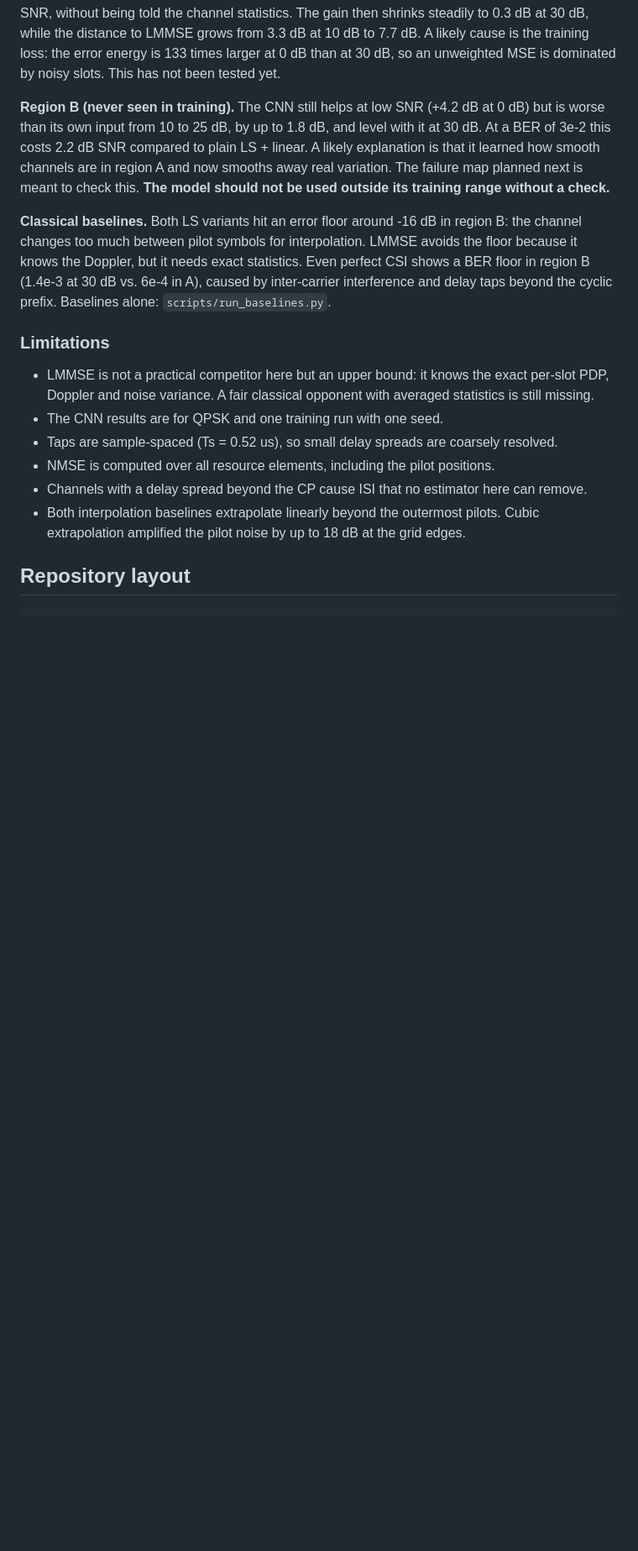
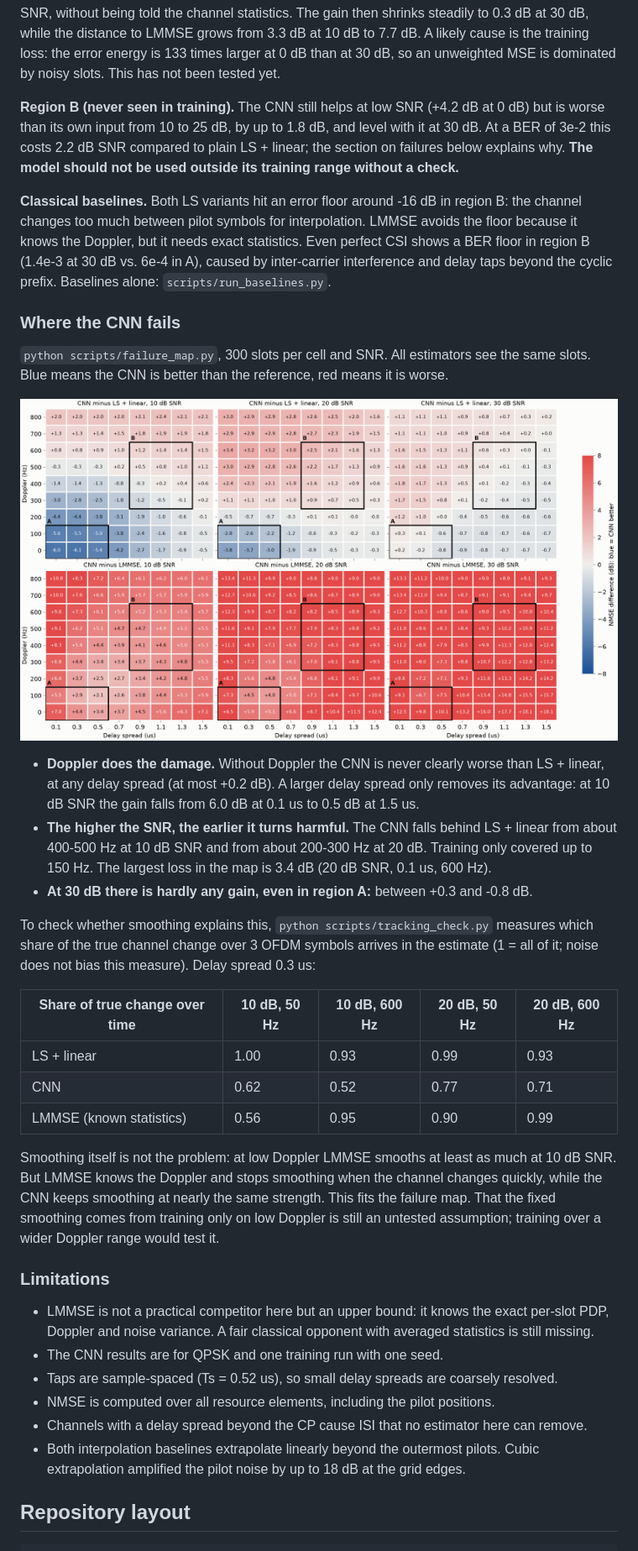
Before and after one commit to JohannWeid/ofdm-nn-estimator, a Markdown page: README.md, the part around one of its changes. Shown at 84% size. Drawn GitHub-style; pictures changed too: results/failure_map.png (added); blank space fills up the shorter version.

```diff
--- a/README.md
+++ b/README.md
@@ -106,16 +108,45 @@ unweighted MSE is dominated by noisy slots. This has not been tested yet.
 
 **Region B (never seen in training).** The CNN still helps at low SNR (+4.2 dB at 0 dB) but is
 worse than its own input from 10 to 25 dB, by up to 1.8 dB, and level with it at 30 dB. At a
-BER of 3e-2 this costs 2.2 dB
-SNR compared to plain LS + linear. A likely explanation is that it learned how smooth channels
-are in region A and now smooths away real variation. The failure map planned next is meant
-to check this. **The model should not be used outside its training range without a check.**
+BER of 3e-2 this costs 2.2 dB SNR compared to plain LS + linear; the section on failures below
+explains why. **The model should not be used outside its training range without a check.**
 
 **Classical baselines.** Both LS variants hit an error floor around -16 dB in region B: the
 channel changes too much between pilot symbols for interpolation. LMMSE avoids the floor
 because it knows the Doppler, but it needs exact statistics. Even perfect CSI shows a BER
 floor in region B (1.4e-3 at 30 dB vs. 6e-4 in A), caused by inter-carrier interference and
 delay taps beyond the cyclic prefix. Baselines alone: `scripts/run_baselines.py`.
+
+### Where the CNN fails
+
+`python scripts/failure_map.py`, 300 slots per cell and SNR. All estimators see the same slots.
+Blue means the CNN is better than the reference, red means it is worse.
+
+![NMSE difference of the CNN over delay spread and Doppler](results/failure_map.png)
+
+- **Doppler does the damage.** Without Doppler the CNN is never clearly worse than LS + linear,
+  at any delay spread (at most +0.2 dB). A larger delay spread only removes its advantage: at
+  10 dB SNR the gain falls from 6.0 dB at 0.1 us to 0.5 dB at 1.5 us.
+- **The higher the SNR, the earlier it turns harmful.** The CNN falls behind LS + linear from
+  about 400-500 Hz at 10 dB SNR and from about 200-300 Hz at 20 dB. Training only covered up
+  to 150 Hz. The largest loss in the map is 3.4 dB (20 dB SNR, 0.1 us, 600 Hz).
+- **At 30 dB there is hardly any gain, even in region A:** between +0.3 and -0.8 dB.
+
+To check whether smoothing explains this, `python scripts/tracking_check.py` measures which
+share of the true channel change over 3 OFDM symbols arrives in the estimate (1 = all of it;
+noise does not bias this measure). Delay spread 0.3 us:
+
+| Share of true change over time | 10 dB, 50 Hz | 10 dB, 600 Hz | 20 dB, 50 Hz | 20 dB, 600 Hz |
+|---|---|---|---|---|
+| LS + linear | 1.00 | 0.93 | 0.99 | 0.93 |
+| CNN | 0.62 | 0.52 | 0.77 | 0.71 |
+| LMMSE (known statistics) | 0.56 | 0.95 | 0.90 | 0.99 |
+
+Smoothing itself is not the problem: at low Doppler LMMSE smooths at least as much at 10 dB
+SNR. But LMMSE knows the Doppler and stops smoothing when the channel changes quickly, while
+the CNN keeps smoothing at nearly the same strength. This fits the failure map. That the
+fixed smoothing comes from training only on low Doppler is still an untested assumption;
+training over a wider Doppler range would test it.
 
 ### Limitations
 
```
Also changed, not shown: other parts of README.md (+7 -5 lines), 10 other files.
